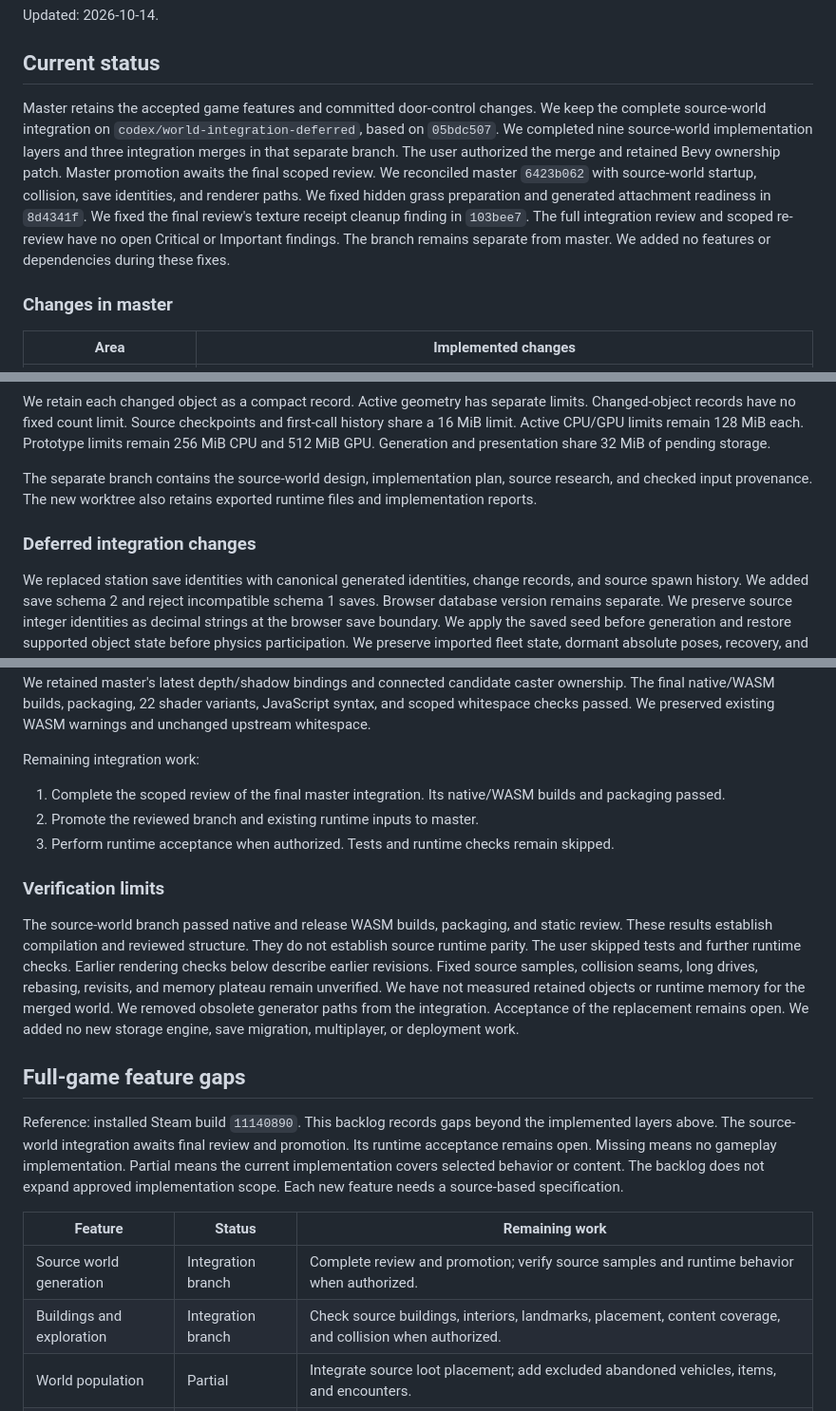
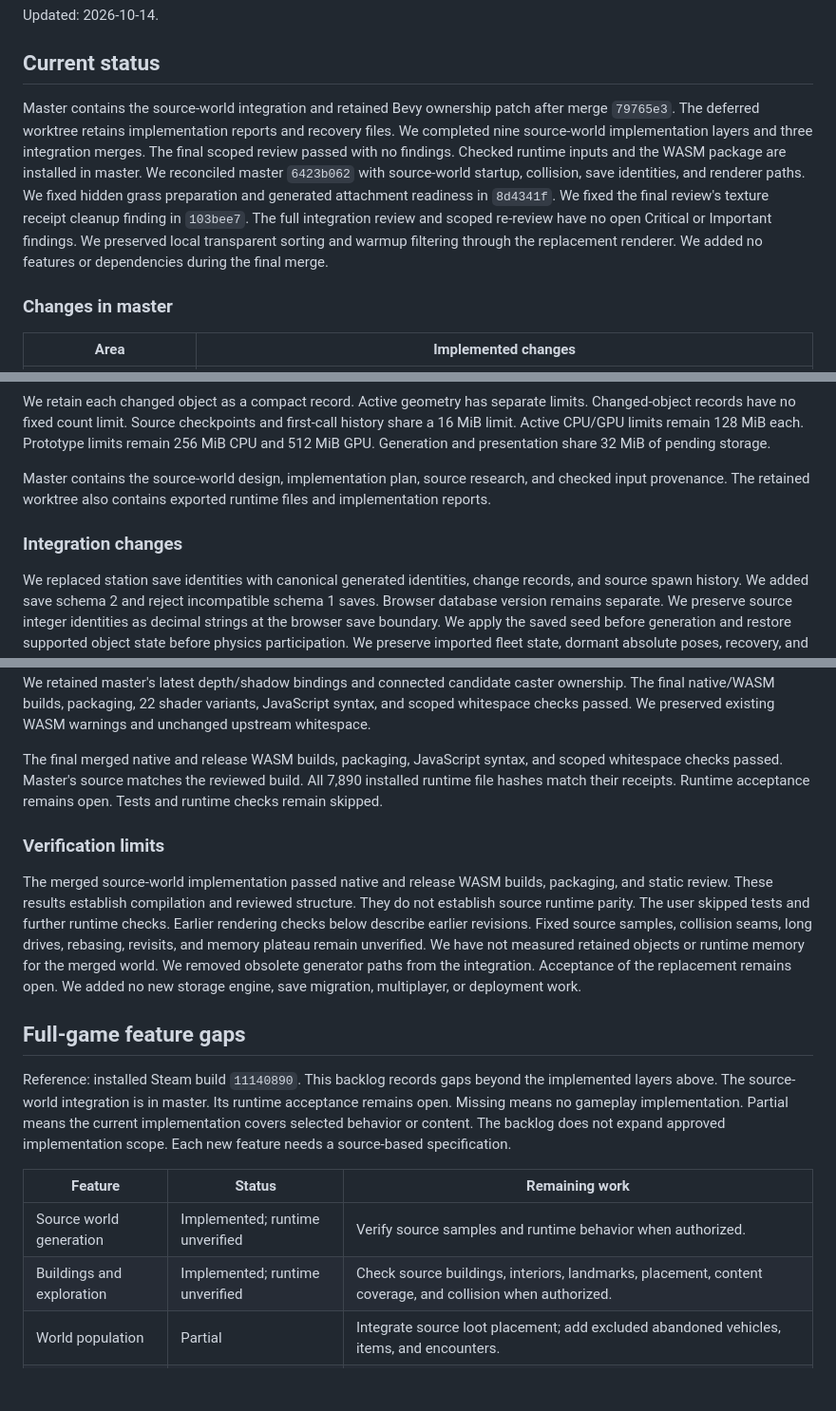
Before and after one commit to corashina/the-long-slop, a Markdown page: docs/roadmap.md, 3 parts joined by grey strips. Shown at 95% size. Drawn GitHub-style; blank space fills up the shorter version.

Commit message:
Record completed source-world master integration

```diff
--- a/docs/roadmap.md
+++ b/docs/roadmap.md
@@ -4,15 +4,16 @@ Updated: 2026-10-14.
 
 ## Current status
 
-Master retains the accepted game features and committed door-control changes.
-We keep the complete source-world integration on `codex/world-integration-deferred`, based on `05bdc507`.
-We completed nine source-world implementation layers and three integration merges in that separate branch.
-The user authorized the merge and retained Bevy ownership patch. Master promotion awaits the final scoped review.
+Master contains the source-world integration and retained Bevy ownership patch after merge `79765e3`.
+The deferred worktree retains implementation reports and recovery files.
+We completed nine source-world implementation layers and three integration merges.
+The final scoped review passed with no findings. Checked runtime inputs and the WASM package are installed in master.
 We reconciled master `6423b062` with source-world startup, collision, save identities, and renderer paths.
 We fixed hidden grass preparation and generated attachment readiness in `8d4341f`.
 We fixed the final review's texture receipt cleanup finding in `103bee7`.
 The full integration review and scoped re-review have no open Critical or Important findings.
-The branch remains separate from master. We added no features or dependencies during these fixes.
+We preserved local transparent sorting and warmup filtering through the replacement renderer.
+We added no features or dependencies during the final merge.
 
 ### Changes in master
 
@@ -49,10 +50,10 @@ Changed-object records have no fixed count limit. Source checkpoints and first-c
 Active CPU/GPU limits remain 128 MiB each. Prototype limits remain 256 MiB CPU and 512 MiB GPU.
 Generation and presentation share 32 MiB of pending storage.
 
-The separate branch contains the source-world design, implementation plan, source research, and checked input provenance.
-The new worktree also retains exported runtime files and implementation reports.
+Master contains the source-world design, implementation plan, source research, and checked input provenance.
+The retained worktree also contains exported runtime files and implementation reports.
 
-### Deferred integration changes
+### Integration changes
 
 We replaced station save identities with canonical generated identities, change records, and source spawn history.
 We added save schema 2 and reject incompatible schema 1 saves. Browser database version remains separate.
@@ -73,15 +74,13 @@ We retained master's latest depth/shadow bindings and connected candidate caster
 The final native/WASM builds, packaging, 22 shader variants, JavaScript syntax, and scoped whitespace checks passed.
 We preserved existing WASM warnings and unchanged upstream whitespace.
 
-Remaining integration work:
-
-1. Complete the scoped review of the final master integration. Its native/WASM builds and packaging passed.
-2. Promote the reviewed branch and existing runtime inputs to master.
-3. Perform runtime acceptance when authorized. Tests and runtime checks remain skipped.
+The final merged native and release WASM builds, packaging, JavaScript syntax, and scoped whitespace checks passed.
+Master's source matches the reviewed build. All 7,890 installed runtime file hashes match their receipts.
+Runtime acceptance remains open. Tests and runtime checks remain skipped.
 
 ### Verification limits
 
-The source-world branch passed native and release WASM builds, packaging, and static review.
+The merged source-world implementation passed native and release WASM builds, packaging, and static review.
 These results establish compilation and reviewed structure. They do not establish source runtime parity.
 The user skipped tests and further runtime checks. Earlier rendering checks below describe earlier revisions.
 Fixed source samples, collision seams, long drives, rebasing, revisits, and memory plateau remain unverified.
@@ -92,14 +91,14 @@ We added no new storage engine, save migration, multiplayer, or deployment work.
 ## Full-game feature gaps
 
 Reference: installed Steam build `11140890`. This backlog records gaps beyond the implemented layers above.
-The source-world integration awaits final review and promotion. Its runtime acceptance remains open.
+The source-world integration is in master. Its runtime acceptance remains open.
 Missing means no gameplay implementation. Partial means the current implementation covers selected behavior or content.
 The backlog does not expand approved implementation scope. Each new feature needs a source-based specification.
 
 | Feature | Status | Remaining work |
 | --- | --- | --- |
-| Source world generation | Integration branch | Complete review and promotion; verify source samples and runtime behavior when authorized. |
-| Buildings and exploration | Integration branch | Check source buildings, interiors, landmarks, placement, content coverage, and collision when authorized. |
+| Source world generation | Implemented; runtime unverified | Verify source samples and runtime behavior when authorized. |
+| Buildings and exploration | Implemented; runtime unverified | Check source buildings, interiors, landmarks, placement, content coverage, and collision when authorized. |
 | World population | Partial | Integrate source loot placement; add excluded abandoned vehicles, items, and encounters. |
 | Full vehicle range | Partial | Add vehicles beyond the Lada and Skoda, including diesel, two-stroke, automatic, bus, and bike mechanics. |
 | Driving physics | Partial | Add manual gears and clutch; match throttle ramps, tire friction, bare-rim behavior, suspension, and combined braking. |
```
Also changed, not shown: other parts of docs/roadmap.md (+2 -2 lines).
